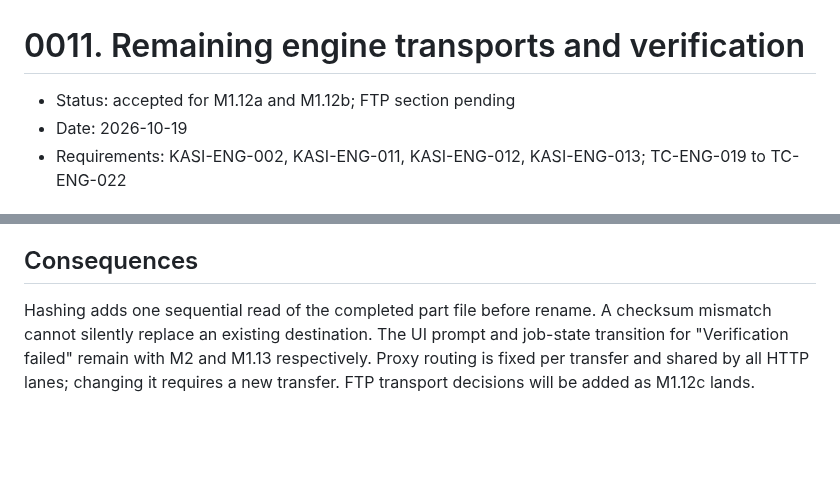
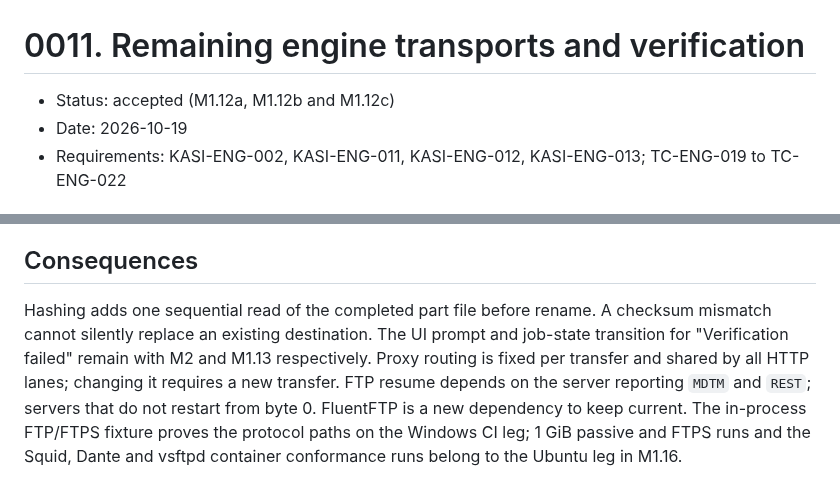
Before and after one commit to emartsoft/kasi-dm, a Markdown page: docs/adr/0011-proxies-checksums-duplicates-and-ftp.md, 2 parts joined by grey strips. Drawn GitHub-style; blank space fills up the shorter version.

Commit message:
docs: complete ADR 0011 with the FTP and FTPS decisions

```diff
--- a/docs/adr/0011-proxies-checksums-duplicates-and-ftp.md
+++ b/docs/adr/0011-proxies-checksums-duplicates-and-ftp.md
@@ -1,6 +1,6 @@
 # 0011. Remaining engine transports and verification
 
-- Status: accepted for M1.12a and M1.12b; FTP section pending
+- Status: accepted (M1.12a, M1.12b and M1.12c)
 - Date: 2026-10-19
 - Requirements: KASI-ENG-002, KASI-ENG-011, KASI-ENG-012, KASI-ENG-013; TC-ENG-019 to TC-ENG-022
 
@@ -19,3 +21,3 @@ The HTTP transfer runner uses one finalisation method for empty, single-stream,
 ## Consequences
 
-Hashing adds one sequential read of the completed part file before rename. A checksum mismatch cannot silently replace an existing destination. The UI prompt and job-state transition for "Verification failed" remain with M2 and M1.13 respectively. Proxy routing is fixed per transfer and shared by all HTTP lanes; changing it requires a new transfer. FTP transport decisions will be added as M1.12c lands.
+Hashing adds one sequential read of the completed part file before rename. A checksum mismatch cannot silently replace an existing destination. The UI prompt and job-state transition for "Verification failed" remain with M2 and M1.13 respectively. Proxy routing is fixed per transfer and shared by all HTTP lanes; changing it requires a new transfer. FTP resume depends on the server reporting `MDTM` and `REST`; servers that do not restart from byte 0. FluentFTP is a new dependency to keep current. The in-process FTP/FTPS fixture proves the protocol paths on the Windows CI leg; 1 GiB passive and FTPS runs and the Squid, Dante and vsftpd container conformance runs belong to the Ubuntu leg in M1.16.
```
Also changed, not shown: other parts of docs/adr/0011-proxies-checksums-duplicates-and-ftp.md (+2 -0 lines).
